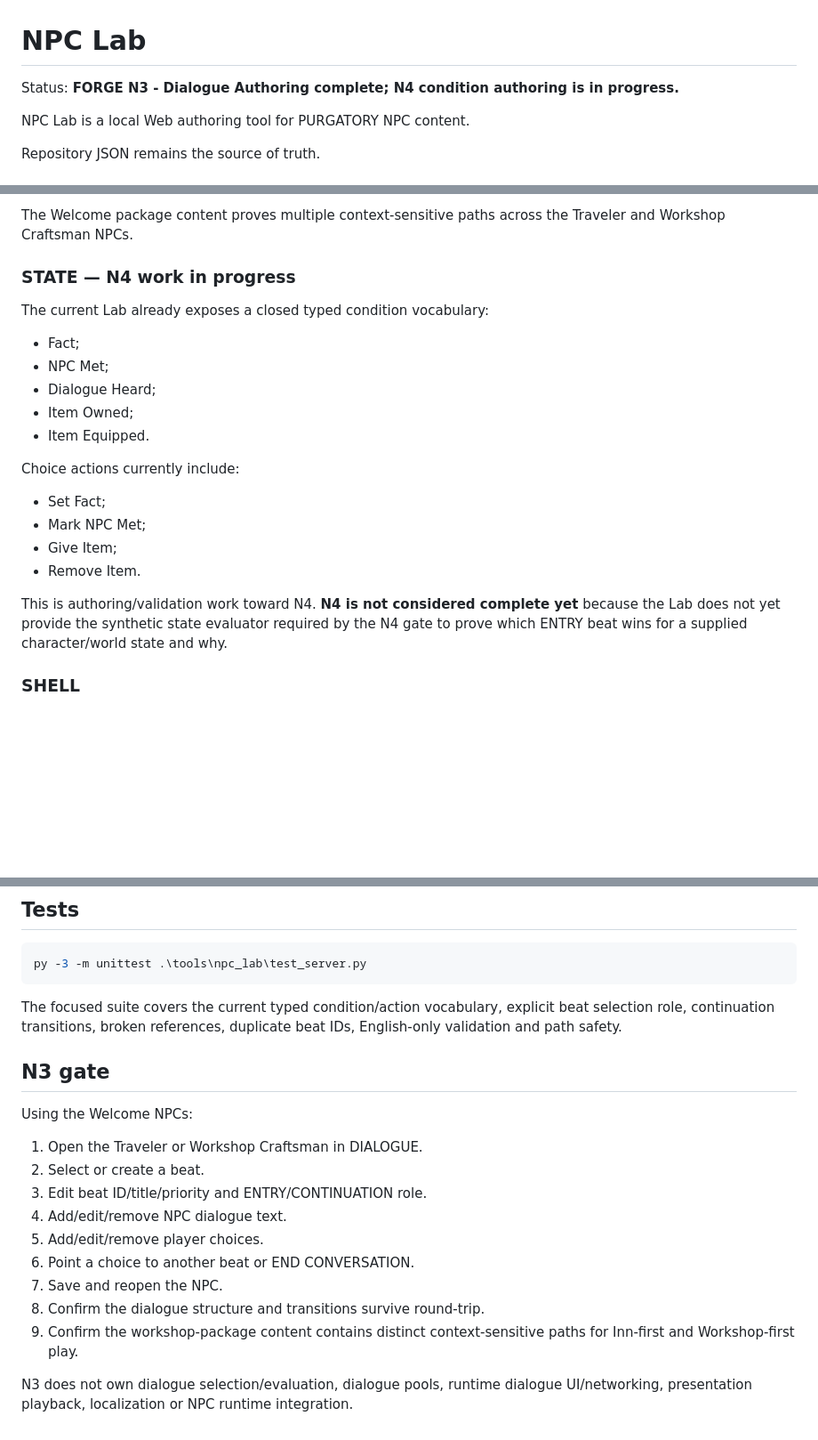
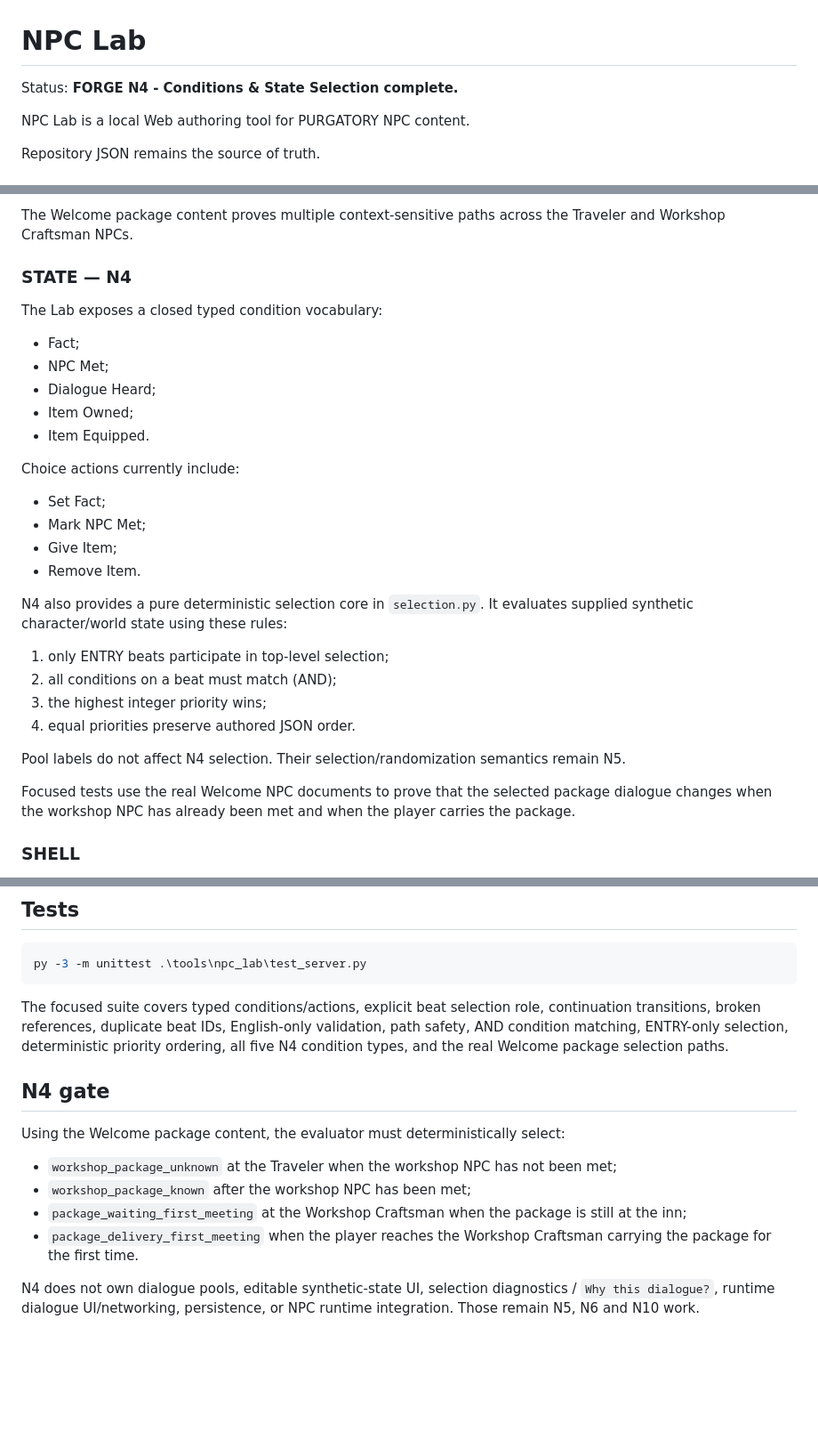
Before and after one commit to Arieltetenboim/Purgatory, a Markdown page: tools/npc_lab/README.md, 3 parts joined by grey strips. Shown at 89% size. Rendered like a GitHub page; blank space fills up the shorter version.

Commit message:
docs: close out N4 deterministic selection

````diff
--- a/tools/npc_lab/README.md
+++ b/tools/npc_lab/README.md
@@ -1,6 +1,6 @@
 # NPC Lab
 
-Status: **FORGE N3 - Dialogue Authoring complete; N4 condition authoring is in progress.**
+Status: **FORGE N4 - Conditions & State Selection complete.**
 
 NPC Lab is a local Web authoring tool for PURGATORY NPC content.
 
@@ -40,9 +40,9 @@ Supported authoring includes:
 
 The Welcome package content proves multiple context-sensitive paths across the Traveler and Workshop Craftsman NPCs.
 
-### STATE — N4 work in progress
+### STATE — N4
 
-The current Lab already exposes a closed typed condition vocabulary:
+The Lab exposes a closed typed condition vocabulary:
 
 - Fact;
 - NPC Met;
@@ -57,7 +57,16 @@ Choice actions currently include:
 - Give Item;
 - Remove Item.
 
-This is authoring/validation work toward N4. **N4 is not considered complete yet** because the Lab does not yet provide the synthetic state evaluator required by the N4 gate to prove which ENTRY beat wins for a supplied character/world state and why.
+N4 also provides a pure deterministic selection core in `selection.py`. It evaluates supplied synthetic character/world state using these rules:
+
+1. only ENTRY beats participate in top-level selection;
+2. all conditions on a beat must match (AND);
+3. the highest integer priority wins;
+4. equal priorities preserve authored JSON order.
+
+Pool labels do not affect N4 selection. Their selection/randomization semantics remain N5.
+
+Focused tests use the real Welcome NPC documents to prove that the selected package dialogue changes when the workshop NPC has already been met and when the player carries the package.
 
 ### SHELL
 
@@ -81,20 +90,15 @@ Or:
 py -3 -m unittest .\tools\npc_lab\test_server.py
 ```
 
-The focused suite covers the current typed condition/action vocabulary, explicit beat selection role, continuation transitions, broken references, duplicate beat IDs, English-only validation and path safety.
+The focused suite covers typed conditions/actions, explicit beat selection role, continuation transitions, broken references, duplicate beat IDs, English-only validation, path safety, AND condition matching, ENTRY-only selection, deterministic priority ordering, all five N4 condition types, and the real Welcome package selection paths.
 
-## N3 gate
+## N4 gate
 
-Using the Welcome NPCs:
+Using the Welcome package content, the evaluator must deterministically select:
 
-1. Open the Traveler or Workshop Craftsman in DIALOGUE.
-2. Select or create a beat.
-3. Edit beat ID/title/priority and ENTRY/CONTINUATION role.
-4. Add/edit/remove NPC dialogue text.
-5. Add/edit/remove player choices.
-6. Point a choice to another beat or END CONVERSATION.
-7. Save and reopen the NPC.
-8. Confirm the dialogue structure and transitions survive round-trip.
-9. Confirm the workshop-package content contains distinct context-sensitive paths for Inn-first and Workshop-first play.
+- `workshop_package_unknown` at the Traveler when the workshop NPC has not been met;
+- `workshop_package_known` after the workshop NPC has been met;
+- `package_waiting_first_meeting` at the Workshop Craftsman when the package is still at the inn;
+- `package_delivery_first_meeting` when the player reaches the Workshop Craftsman carrying the package for the first time.
 
-N3 does not own dialogue selection/evaluation, dialogue pools, runtime dialogue UI/networking, presentation playback, localization or NPC runtime integration.
+N4 does not own dialogue pools, editable synthetic-state UI, selection diagnostics / `Why this dialogue?`, runtime dialogue UI/networking, persistence, or NPC runtime integration. Those remain N5, N6 and N10 work.
````
